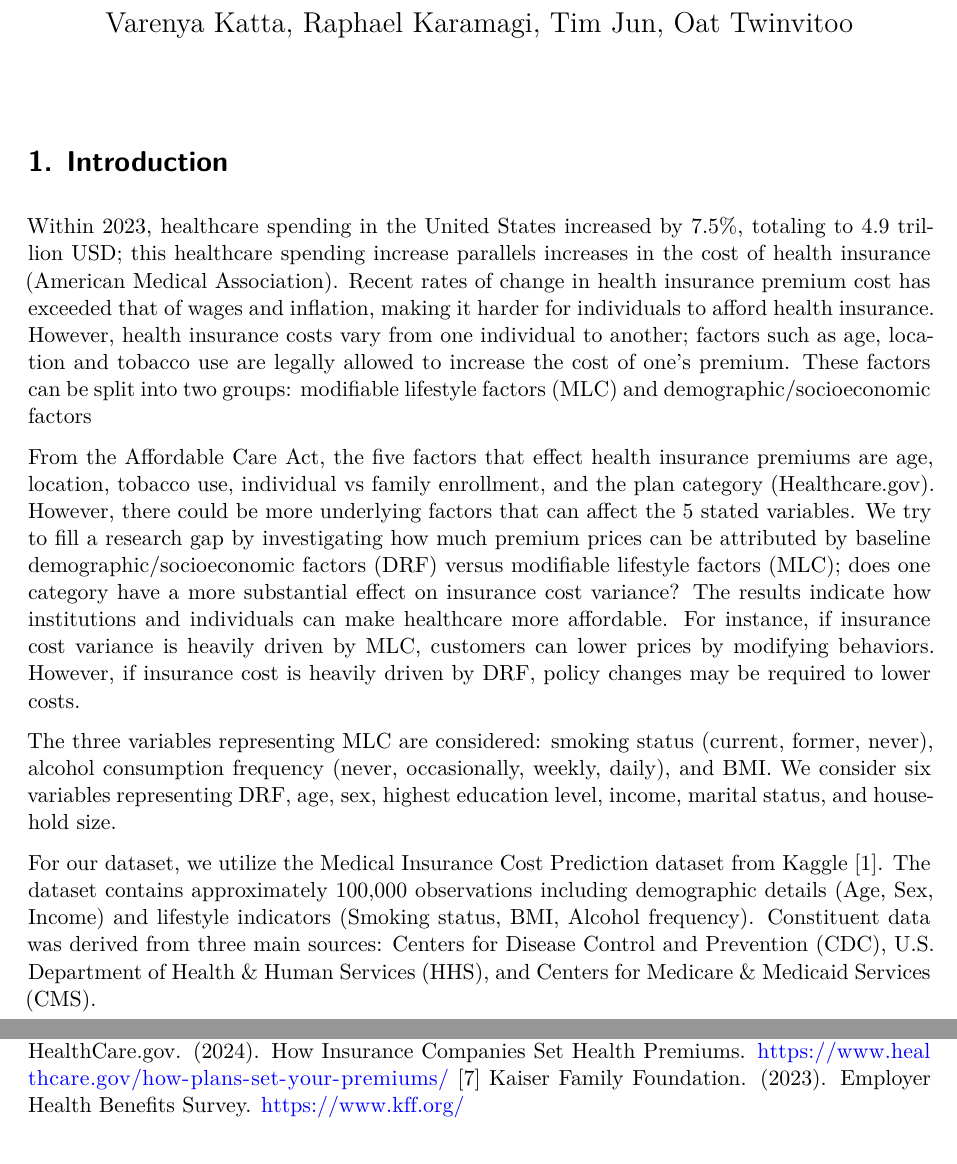
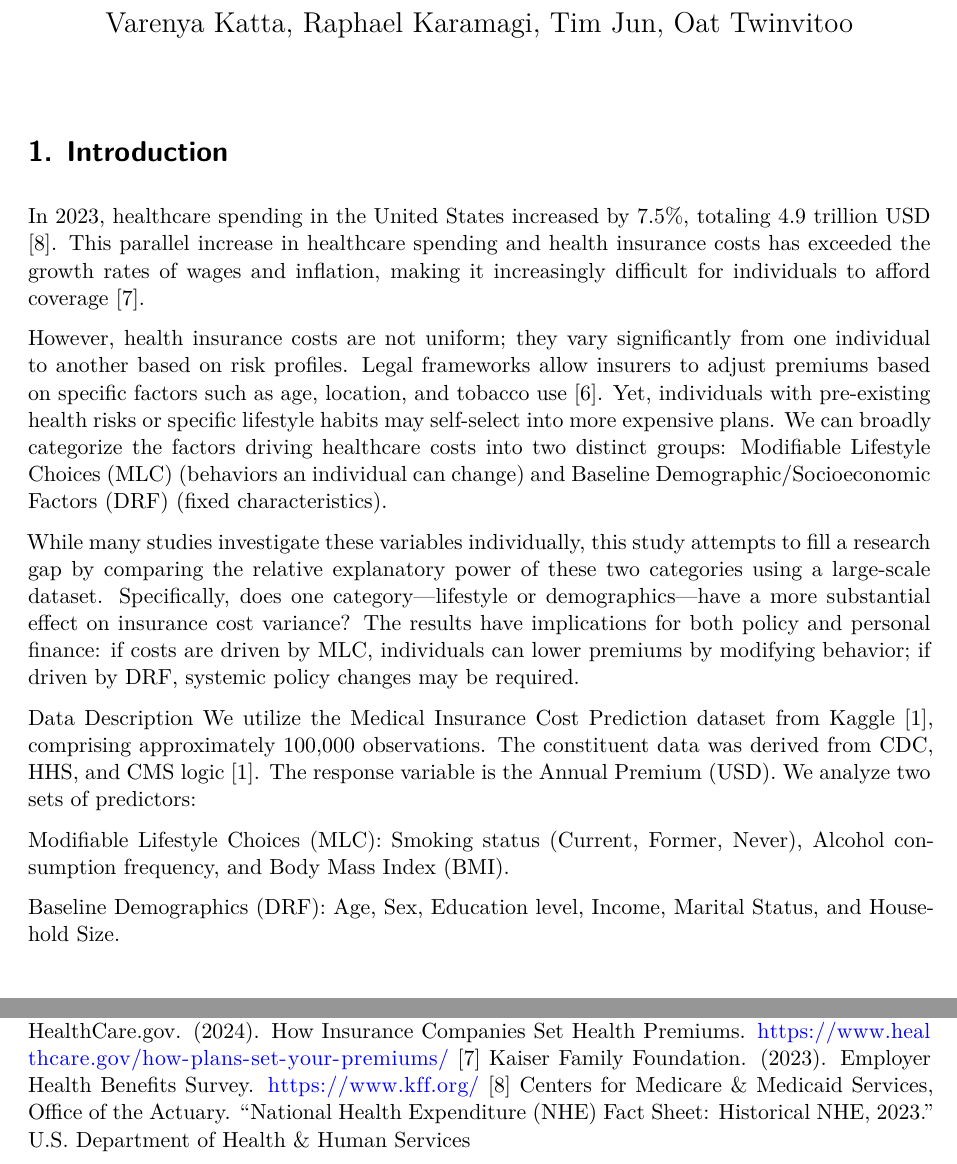
Before and after one commit to raphaelkaramagi/sta198_project, a Quarto document (Insurance_Cost_Analysis.qmd): two parts of pages 1 and 6 of 6, joined at a grey line, cut so that both start at the same text. Rendered offline with R 4.5, knitr and Pandoc in place of Quarto, then LaTeX, with nearby package versions; some code elsewhere in the file could not run offline.

Commit message:
Added Citations to Intro and improved concision

````diff
--- a/Insurance_Cost_Analysis.qmd
+++ b/Insurance_Cost_Analysis.qmd
@@ -50,13 +50,19 @@ insurance <- na.omit(insurance)
 ```
 
 # 1. Introduction
-Within 2023, healthcare spending in the United States increased by 7.5%, totaling to 4.9 trillion USD; this healthcare spending increase parallels increases in the cost of health insurance (American Medical Association). Recent rates of change in health insurance premium cost has exceeded that of wages and inflation, making it harder for individuals to afford health insurance. However, health insurance costs vary from one individual to another; factors such as age, location and tobacco use are legally allowed to increase the cost of one's premium. These factors can be split into two groups: modifiable lifestyle factors (MLC) and demographic/socioeconomic factors
+In 2023, healthcare spending in the United States increased by 7.5%, totaling 4.9 trillion USD [8]. This parallel increase in healthcare spending and health insurance costs has exceeded the growth rates of wages and inflation, making it increasingly difficult for individuals to afford coverage [7].
 
-From the Affordable Care Act, the five factors that effect health insurance premiums are age, location, tobacco use, individual vs family enrollment, and the plan category (Healthcare.gov). However, there could be more underlying factors that can affect the 5 stated variables. We try to fill a research gap by investigating how much premium prices can be attributed by baseline demographic/socioeconomic factors (DRF) versus modifiable lifestyle factors (MLC); does one category have a more substantial effect on insurance cost variance? The results indicate how institutions and individuals can make healthcare more affordable. For instance, if insurance cost variance is heavily driven by MLC, customers can lower prices by modifying behaviors. However, if insurance cost is heavily driven by DRF, policy changes may be required to lower costs.
+However, health insurance costs are not uniform; they vary significantly from one individual to another based on risk profiles. Legal frameworks allow insurers to adjust premiums based on specific factors such as age, location, and tobacco use [6]. Yet, individuals with pre-existing health risks or specific lifestyle habits may self-select into more expensive plans. We can broadly categorize the factors driving healthcare costs into two distinct groups: Modifiable Lifestyle Choices (MLC) (behaviors an individual can change) and Baseline Demographic/Socioeconomic Factors (DRF) (fixed characteristics).
 
-The three variables representing MLC are considered: smoking status (current, former, never), alcohol consumption frequency (never, occasionally, weekly, daily), and BMI. We consider six variables representing DRF, age, sex, highest education level, income, marital status, and household size.
+While many studies investigate these variables individually, this study attempts to fill a research gap by comparing the relative explanatory power of these two categories using a large-scale dataset. Specifically, does one category—lifestyle or demographics—have a more substantial effect on insurance cost variance? The results have implications for both policy and personal finance: if costs are driven by MLC, individuals can lower premiums by modifying behavior; if driven by DRF, systemic policy changes may be required.
 
-For our dataset, we utilize the Medical Insurance Cost Prediction dataset from Kaggle [1]. The dataset contains approximately 100,000 observations including demographic details (Age, Sex, Income) and lifestyle indicators (Smoking status, BMI, Alcohol frequency). Constituent data was derived from three main sources: Centers for Disease Control and Prevention (CDC), U.S. Department of Health & Human Services (HHS), and Centers for Medicare & Medicaid Services (CMS).
+Data Description We utilize the Medical Insurance Cost Prediction dataset from Kaggle [1], comprising approximately 100,000 observations. The constituent data was derived from CDC, HHS, and CMS logic [1]. The response variable is the Annual Premium (USD). We analyze two sets of predictors:
+
+Modifiable Lifestyle Choices (MLC): Smoking status (Current, Former, Never), Alcohol consumption frequency, and Body Mass Index (BMI).
+
+Baseline Demographics (DRF): Age, Sex, Education level, Income, Marital Status, and Household Size.
+
+
 
 # 2. Exploratory Data Analysis
 
@@ -302,3 +308,4 @@ While Linear Regression provided clear interpretability, the heavy tails in our
 [5] Bureau of Labor Statistics. (2023). Consumer Expenditure Survey: Health Insurance.
 [6] HealthCare.gov. (2024). How Insurance Companies Set Health Premiums. https://www.healthcare.gov/how-plans-set-your-premiums/
 [7] Kaiser Family Foundation. (2023). Employer Health Benefits Survey. https://www.kff.org/
+[8] Centers for Medicare & Medicaid Services, Office of the Actuary. “National Health Expenditure (NHE) Fact Sheet: Historical NHE, 2023.” U.S. Department of Health & Human Services
````
